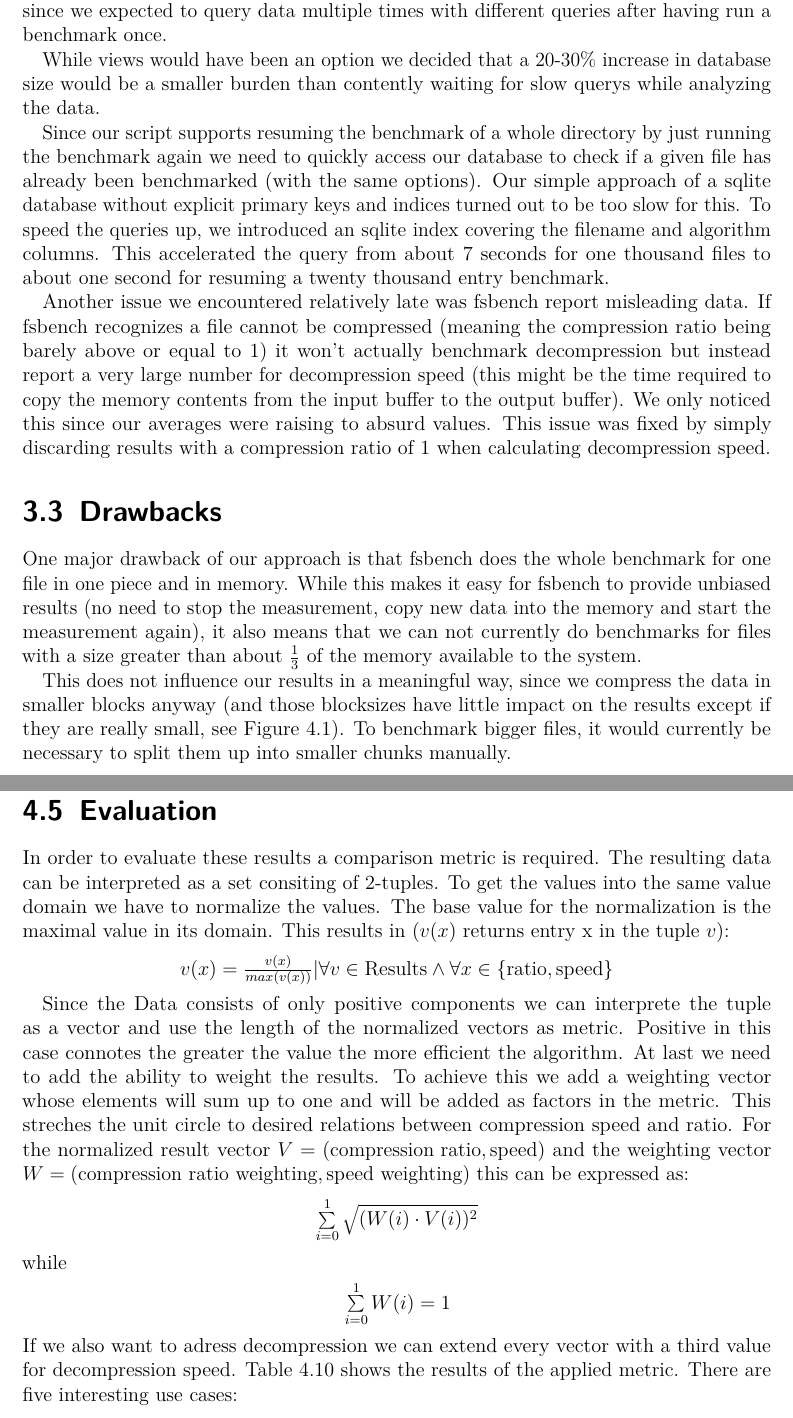
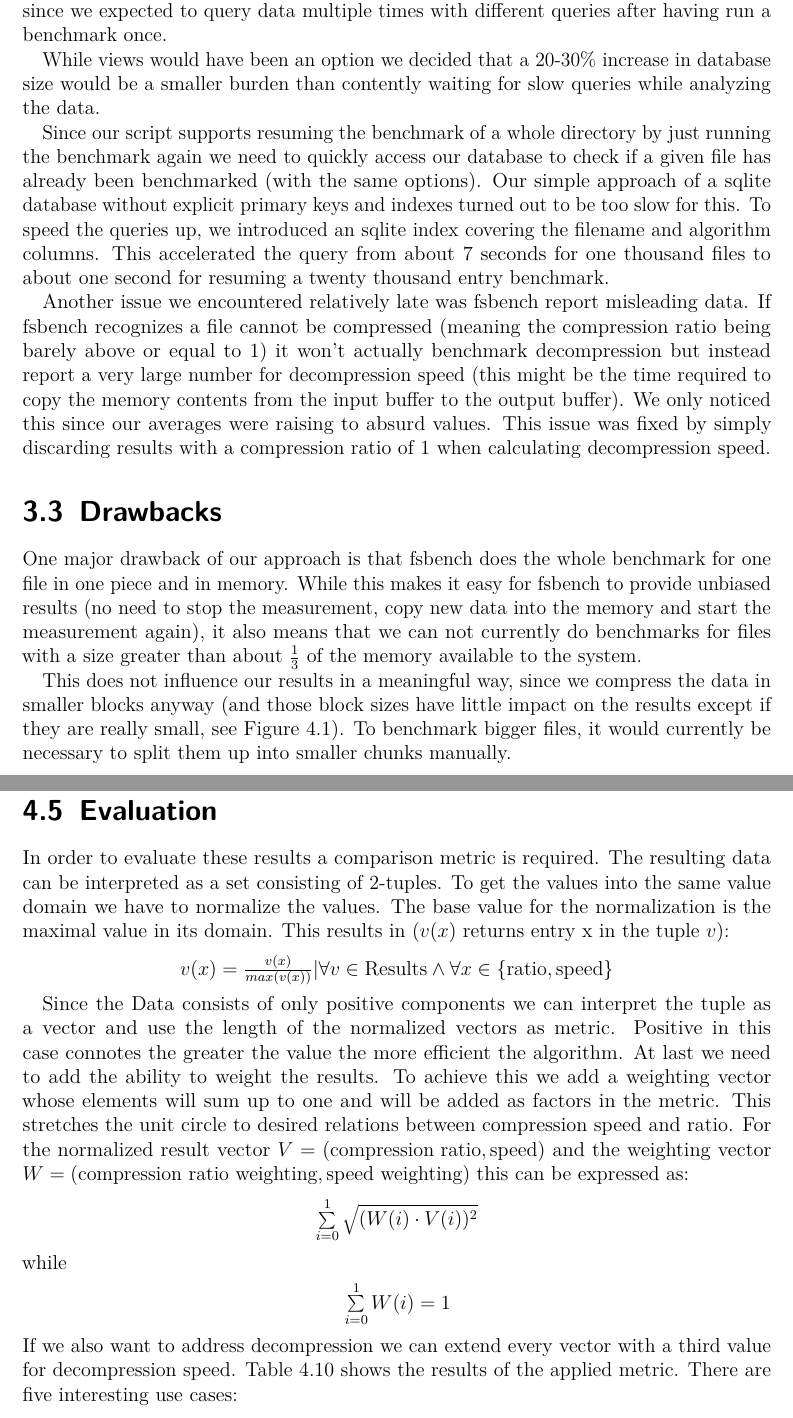
Before and after one commit to hatzel/pre, a LaTeX document (Bericht/bericht.tex): two parts of pages 7 and 21 of 29, joined at a grey line, cut so that both start at the same text. Compiled offline with pdfLaTeX.

Commit message:
Even more spelling.

```diff
--- a/Bericht/bericht.tex
+++ b/Bericht/bericht.tex
@@ -197,9 +197,9 @@ Along the way we faced a few issues: After the first iteration which implemented
 
 We run fsbench in it's non interactive mode. This comes with the limitation that fsbench does not output calculated results such as the compression ratio but instead provides the raw data to calculate these yourself. We decided to compute those calculated results (mainly compression ratio and compression-/decompression-speed) in the database. This takes some calculation time when storing the data, but makes operations such as averaging the compression ratio of many files faster and simpler. We chose this trade-off since we expected to query data multiple times with different queries after having run a benchmark once.
 
-While views would have been an option we decided that a 20-30\% increase in database size would be a smaller burden than contently waiting for slow querys while analyzing the data.
+While views would have been an option we decided that a 20-30\% increase in database size would be a smaller burden than contently waiting for slow queries while analyzing the data.
 
-Since our script supports resuming the benchmark of a whole directory by just running the benchmark again we need to quickly access our database to check if a given file has already been benchmarked (with the same options). Our simple approach of a sqlite database without explicit primary keys and indices turned out to be too slow for this.
+Since our script supports resuming the benchmark of a whole directory by just running the benchmark again we need to quickly access our database to check if a given file has already been benchmarked (with the same options). Our simple approach of a sqlite database without explicit primary keys and indexes turned out to be too slow for this.
 To speed the queries up, we introduced an sqlite index covering the filename and algorithm columns. This accelerated the query from about 7 seconds for one thousand files to about one second for resuming a twenty thousand entry benchmark.
 
 Another issue we encountered relatively late was fsbench report misleading data. If fsbench recognizes a file cannot be compressed (meaning the compression ratio being barely above or equal to 1) it won't actually benchmark decompression but instead report a very large number for decompression speed (this might be the time required to copy the memory contents from the input buffer to the output buffer). We only noticed this since our averages were raising to absurd values. This issue was fixed by simply discarding results with a compression ratio of 1 when calculating decompression speed.
@@ -208,7 +208,7 @@ Another issue we encountered relatively late was fsbench report misleading data.
 
 One major drawback of our approach is that fsbench does the whole benchmark for one file in one piece and in memory. While this makes it easy for fsbench to provide unbiased results (no need to stop the measurement, copy new data into the memory and start the measurement again), it also means that we can not currently do benchmarks for files with a size greater than about \(\frac{1}{3}\) of the memory available to the system.
 
-This does not influence our results in a meaningful way, since we compress the data in smaller blocks anyway (and those blocksizes have little impact on the results except if they are really small, see Figure \ref{fig:blocksizes}). To benchmark bigger files, it would currently be necessary to split them up into smaller chunks manually.
+This does not influence our results in a meaningful way, since we compress the data in smaller blocks anyway (and those block sizes have little impact on the results except if they are really small, see Figure \ref{fig:blocksizes}). To benchmark bigger files, it would currently be necessary to split them up into smaller chunks manually.
 
 \chapter{Measuring and Processing}
 \label{Measuring and Processing}
@@ -406,7 +406,7 @@ In the second scenario, data is to be compressed for archival. Since this data i
 
 \section{Evaluation}
 In order to evaluate these results a comparison metric is required.
-The resulting data can be interpreted as a set consiting of 2-tuples.
+The resulting data can be interpreted as a set consisting of 2-tuples.
 To get the values into the same value domain we have to normalize the values.
 The base value for the normalization is the maximal value in its domain.
 This results in (\(v(x)\) returns entry x in the tuple \(v\)):
@@ -416,11 +416,11 @@ This results in (\(v(x)\) returns entry x in the tuple \(v\)):
 	\)
 \end{center}
 
-Since the Data consists of only positive components we can interprete the tuple as a vector and use the length of the normalized vectors as metric.
+Since the Data consists of only positive components we can interpret the tuple as a vector and use the length of the normalized vectors as metric.
 Positive in this case connotes the greater the value the more efficient the algorithm.
 At last we need to add the ability to weight the results.
 To achieve this we add a weighting vector whose elements will sum up to one and will be added as factors in the metric.
-This streches the unit circle to desired relations between compression speed and ratio.
+This stretches the unit circle to desired relations between compression speed and ratio.
 For the normalized result vector \(V = (\text{compression ratio}, \text{speed})\) and the weighting vector \(W = (\text{compression ratio weighting}, \text{speed weighting})\) this can be expressed as:
 \begin{center}
 	\(
@@ -433,7 +433,7 @@ while
 	\sum\limits^{1}_{i=0}W(i) = 1
 	\)
 \end{center}
-If we also want to adress decompression we can extend every vector with a third value for decompression speed.
+If we also want to address decompression we can extend every vector with a third value for decompression speed.
 Table \ref{tab:metric} shows the results of the applied metric.
 There are five interesting use cases:
 \begin{itemize}
```
Also changed, not shown: Bericht/bericht.tex (12 more changed lines).
